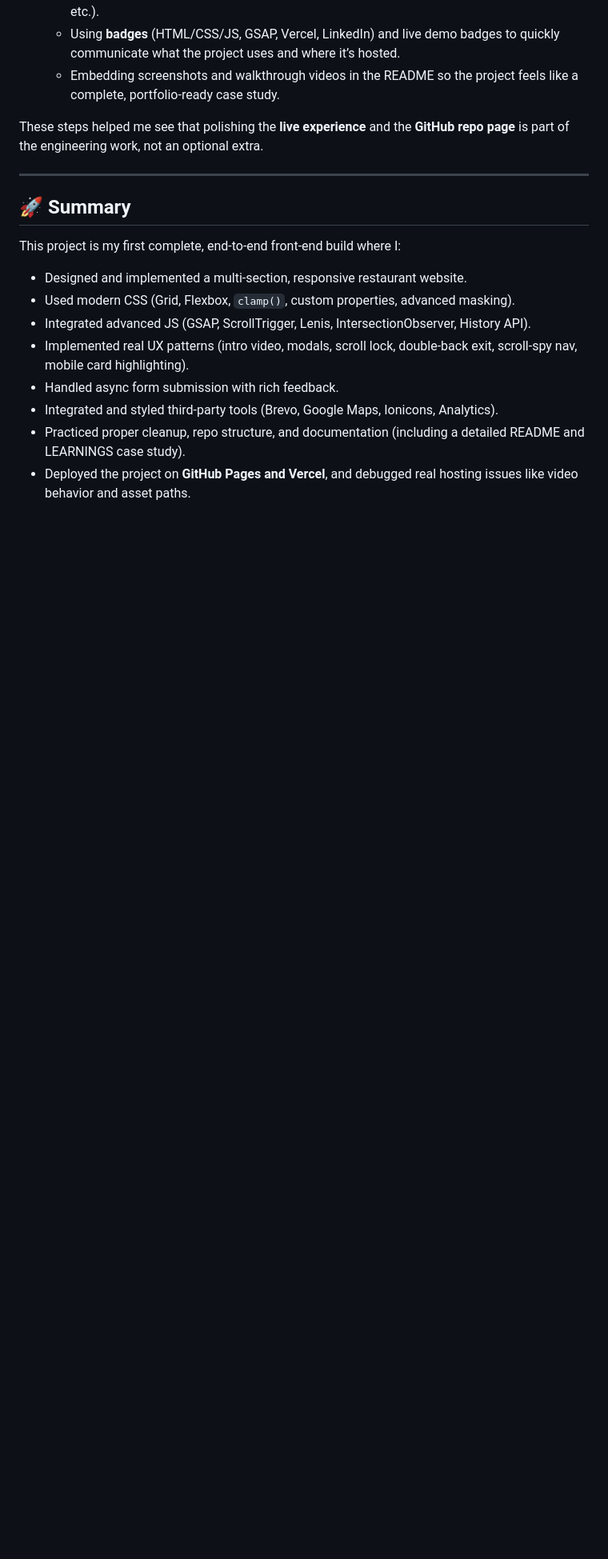
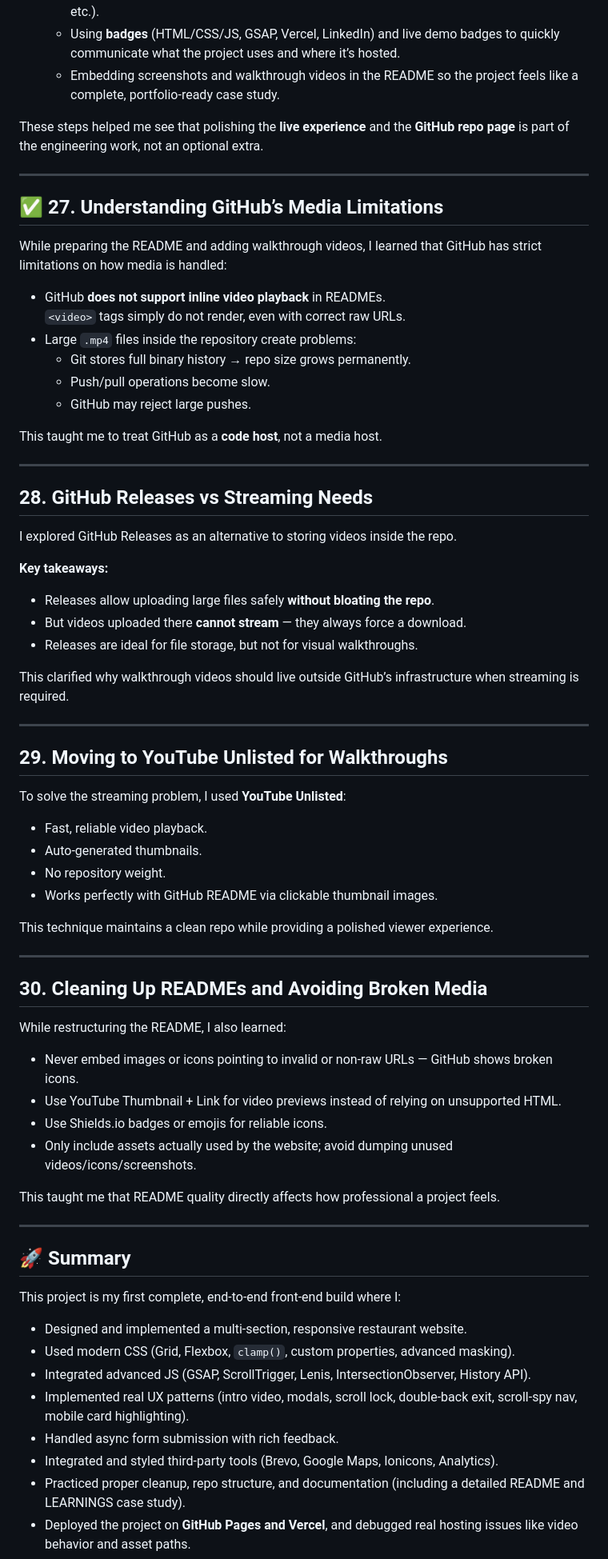
Before and after one commit to vijay-kumar2001/grilli-brand-website, a Markdown page: LEARNINGS.md, the part around one of its changes. Shown at 80% size. Rendered like a GitHub page; blank space fills up the shorter version.

Commit message:
Document learnings on media handling and README best practices
Added insights on GitHub's media limitations, alternatives for video hosting, and best practices for README quality.

```diff
--- a/LEARNINGS.md
+++ b/LEARNINGS.md
@@ -583,6 +583,60 @@ I learned:
 These steps helped me see that polishing the **live experience** and the **GitHub repo page** is part of the engineering work, not an optional extra.
 
 ---
+## ✅ 27. Understanding GitHub’s Media Limitations
+
+While preparing the README and adding walkthrough videos, I learned that GitHub has strict limitations on how media is handled:
+
+* GitHub **does not support inline video playback** in READMEs.
+  `<video>` tags simply do not render, even with correct raw URLs.
+* Large `.mp4` files inside the repository create problems:
+  * Git stores full binary history → repo size grows permanently.
+  * Push/pull operations become slow.
+  * GitHub may reject large pushes.
+
+This taught me to treat GitHub as a **code host**, not a media host.
+
+---
+
+## 28. GitHub Releases vs Streaming Needs
+
+I explored GitHub Releases as an alternative to storing videos inside the repo.
+
+**Key takeaways:**
+
+* Releases allow uploading large files safely **without bloating the repo**.
+* But videos uploaded there **cannot stream** — they always force a download.
+* Releases are ideal for file storage, but not for visual walkthroughs.
+
+This clarified why walkthrough videos should live outside GitHub’s infrastructure when streaming is required.
+
+---
+
+## 29. Moving to YouTube Unlisted for Walkthroughs
+
+To solve the streaming problem, I used **YouTube Unlisted**:
+
+* Fast, reliable video playback.
+* Auto-generated thumbnails.
+* No repository weight.
+* Works perfectly with GitHub README via clickable thumbnail images.
+
+This technique maintains a clean repo while providing a polished viewer experience.
+
+---
+
+## 30. Cleaning Up READMEs and Avoiding Broken Media
+
+While restructuring the README, I also learned:
+
+* Never embed images or icons pointing to invalid or non-raw URLs — GitHub shows broken icons.
+* Use YouTube Thumbnail + Link for video previews instead of relying on unsupported HTML.
+* Use Shields.io badges or emojis for reliable icons.
+* Only include assets actually used by the website; avoid dumping unused videos/icons/screenshots.
+
+This taught me that README quality directly affects how professional a project feels.
+
+---
 
 ## 🚀 Summary
 
```
Also changed, not shown: other parts of LEARNINGS.md (+2 -0 lines).
